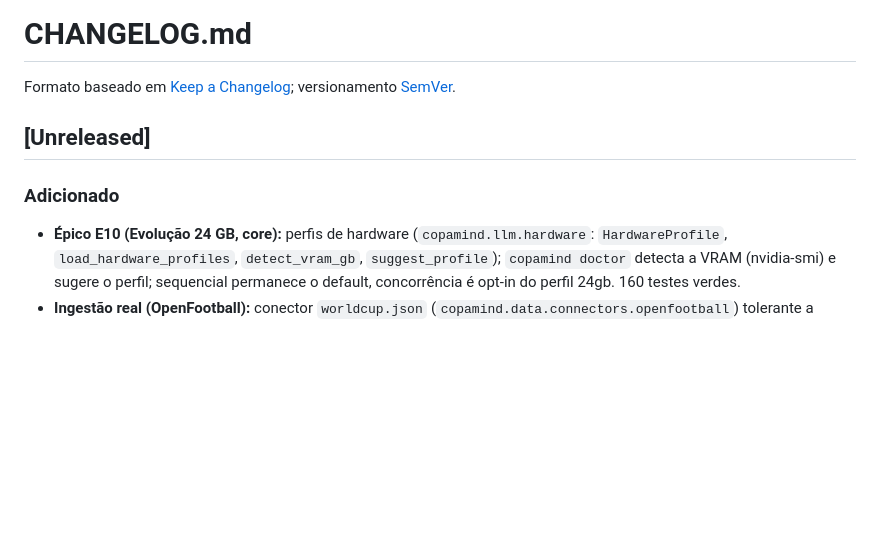
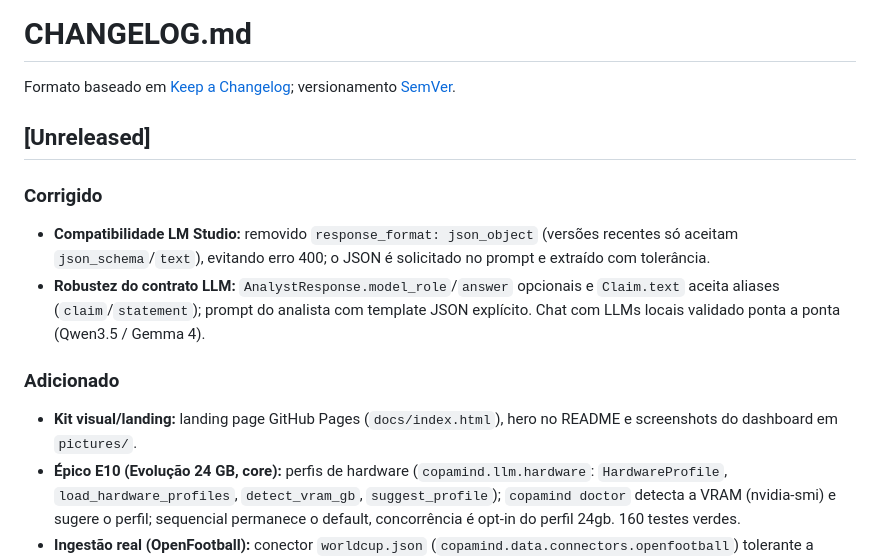
Before and after one commit to Phemassa/copamind-2026, a Markdown page: CHANGELOG.md, the part around the change. Rendered like a GitHub page; blank space fills up the shorter version.

```diff
--- a/CHANGELOG.md
+++ b/CHANGELOG.md
@@ -4,7 +4,12 @@ Formato baseado em [Keep a Changelog](https://keepachangelog.com/pt-BR/1.1.0/);
 
 ## [Unreleased]
 
+### Corrigido
+- **Compatibilidade LM Studio:** removido `response_format: json_object` (versões recentes só aceitam `json_schema`/`text`), evitando erro 400; o JSON é solicitado no prompt e extraído com tolerância.
+- **Robustez do contrato LLM:** `AnalystResponse.model_role`/`answer` opcionais e `Claim.text` aceita aliases (`claim`/`statement`); prompt do analista com template JSON explícito. Chat com LLMs locais validado ponta a ponta (Qwen3.5 / Gemma 4).
+
 ### Adicionado
+- **Kit visual/landing:** landing page GitHub Pages (`docs/index.html`), hero no README e screenshots do dashboard em `pictures/`.
 - **Épico E10 (Evolução 24 GB, core):** perfis de hardware (`copamind.llm.hardware`: `HardwareProfile`, `load_hardware_profiles`, `detect_vram_gb`, `suggest_profile`); `copamind doctor` detecta a VRAM (nvidia-smi) e sugere o perfil; sequencial permanece o default, concorrência é opt-in do perfil 24gb. 160 testes verdes.
 - **Ingestão real (OpenFootball):** conector `worldcup.json` (`copamind.data.connectors.openfootball`) tolerante a variações de formato; serviço `ingest_worldcup` e comando `copamind ingest worldcup <path>`. `confederation` agora é opcional (fontes nem sempre fornecem).
 - **RAG — reranker:** protocolo `Reranker` + `LexicalReranker` (baseline offline), plugável no `HybridRetriever` (cross-encoder bge-reranker pode substituir).
```
Also changed, not shown: README.md (+10 -0 lines), pictures/dashboard_chat.png (added), pictures/dashboard_home.png (added), pictures/dashboard_pool.png (added), pictures/dashboard_ranking.png (added), pictures/landing_full.png (added), pictures/landing_hero.png (added), 3 other files.
